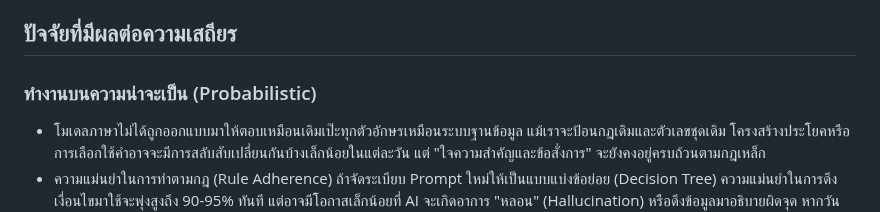
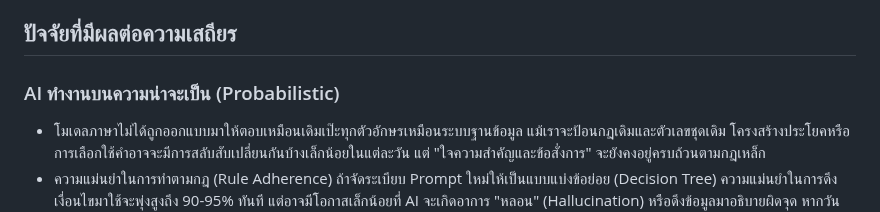
Before and after one commit to Kietpawpan/hotspot, a Markdown page: KM/AITemperature.md, the part around the change. GitHub-like rendering.

```diff
--- a/KM/AITemperature.md
+++ b/KM/AITemperature.md
@@ -3,7 +3,7 @@
 
 ## ปัจจัยที่มีผลต่อความเสถียร
 
-### ทำงานบนความน่าจะเป็น (Probabilistic)
+### AI ทำงานบนความน่าจะเป็น (Probabilistic)
 - โมเดลภาษาไม่ได้ถูกออกแบบมาให้ตอบเหมือนเดิมเป๊ะทุกตัวอักษรเหมือนระบบฐานข้อมูล แม้เราจะป้อนกฎเดิมและตัวเลขชุดเดิม โครงสร้างประโยคหรือการเลือกใช้คำอาจจะมีการสลับสับเปลี่ยนกันบ้างเล็กน้อยในแต่ละวัน แต่ "ใจความสำคัญและข้อสั่งการ" จะยังคงอยู่ครบถ้วนตามกฎเหล็ก
 - ความแม่นยำในการทำตามกฎ (Rule Adherence) ถ้าจัดระเบียบ Prompt ใหม่ให้เป็นแบบแบ่งข้อย่อย (Decision Tree) ความแม่นยำในการดึงเงื่อนไขมาใช้จะพุ่งสูงถึง 90-95% ทันที แต่อาจมีโอกาสเล็กน้อยที่ AI จะเกิดอาการ "หลอน" (Hallucination) หรือดึงข้อมูลมาอธิบายผิดจุด หากวันนั้นมีตัวเลขสภาพอากาศที่ซับซ้อนมากและไปกระตุ้นเงื่อนไขหลายข้อพร้อมกันจน AI จัดลำดับความสำคัญไม่ถูก
 - จุดอ่อนของรุ่น Flash Lite โมเดลรุ่นนี้ถูกสร้างมาเพื่อเน้น "ความเร็ว" เป็นหลัก หากกฎเหล็กของเราในอนาคตมีความยาวหรือซับซ้อนเกิน 10-15 ข้อ AI อาจจะเริ่มมีอาการ "ลืม" กฎข้อแรกๆ หรือทำตามคำสั่งได้ไม่ครบทุกมิติ
```
